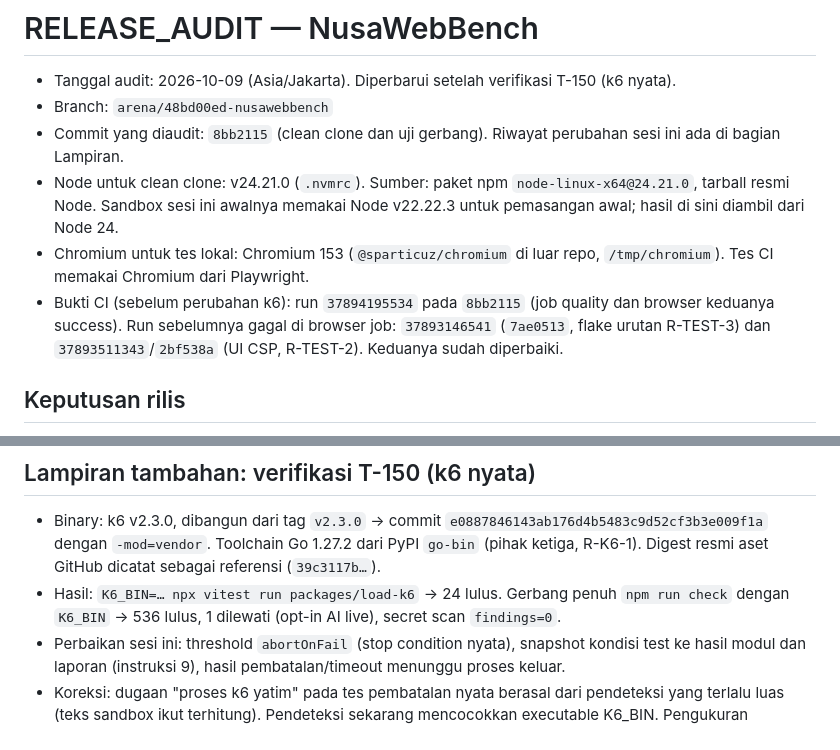
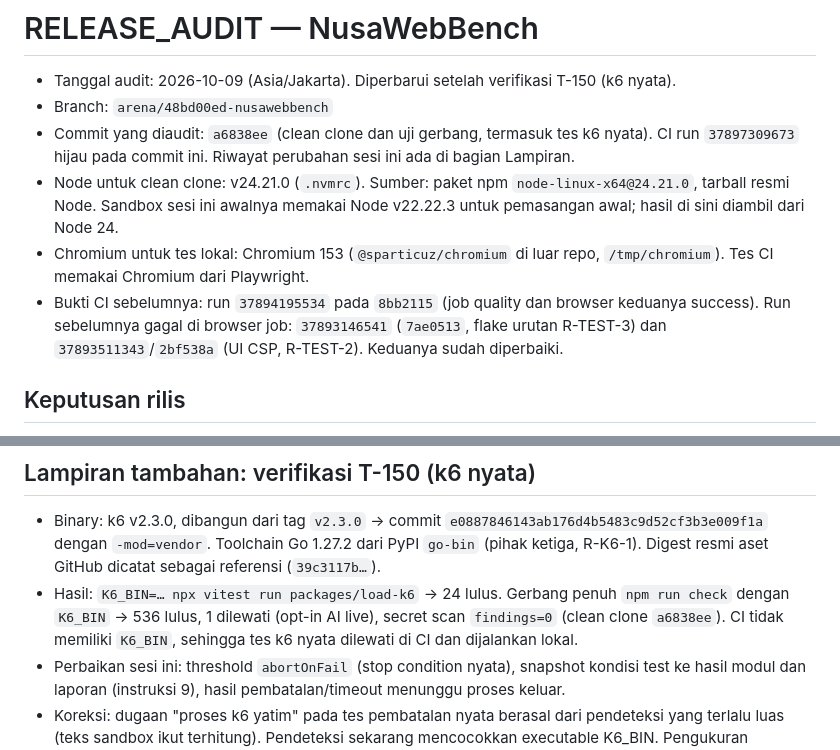
Before and after one commit to RNaufalR/NusaWebBench, a Markdown page: RELEASE_AUDIT.md, 2 parts joined by grey strips. GitHub-like rendering.

Commit message:
RELEASE_AUDIT: commit dan CI final (a6838ee, run 37897309673)
Co-authored-by: arena-agent <297053741+arena-agent@users.noreply.github.com>

```diff
--- a/RELEASE_AUDIT.md
+++ b/RELEASE_AUDIT.md
@@ -2,10 +2,10 @@
 
 - Tanggal audit: 2026-10-09 (Asia/Jakarta). Diperbarui setelah verifikasi T-150 (k6 nyata).
 - Branch: `arena/48bd00ed-nusawebbench`
-- Commit yang diaudit: `8bb2115` (clean clone dan uji gerbang). Riwayat perubahan sesi ini ada di bagian Lampiran.
+- Commit yang diaudit: `a6838ee` (clean clone dan uji gerbang, termasuk tes k6 nyata). CI run `37897309673` hijau pada commit ini. Riwayat perubahan sesi ini ada di bagian Lampiran.
 - Node untuk clean clone: v24.21.0 (`.nvmrc`). Sumber: paket npm `node-linux-x64@24.21.0`, tarball resmi Node. Sandbox sesi ini awalnya memakai Node v22.22.3 untuk pemasangan awal; hasil di sini diambil dari Node 24.
 - Chromium untuk tes lokal: Chromium 153 (`@sparticuz/chromium` di luar repo, `/tmp/chromium`). Tes CI memakai Chromium dari Playwright.
-- Bukti CI (sebelum perubahan k6): run `37894195534` pada `8bb2115` (job quality dan browser keduanya success). Run sebelumnya gagal di browser job: `37893146541` (`7ae0513`, flake urutan R-TEST-3) dan `37893511343`/`2bf538a` (UI CSP, R-TEST-2). Keduanya sudah diperbaiki.
+- Bukti CI sebelumnya: run `37894195534` pada `8bb2115` (job quality dan browser keduanya success). Run sebelumnya gagal di browser job: `37893146541` (`7ae0513`, flake urutan R-TEST-3) dan `37893511343`/`2bf538a` (UI CSP, R-TEST-2). Keduanya sudah diperbaiki.
 
 ## Keputusan rilis
 
@@ -116,7 +116,7 @@
 ## Lampiran tambahan: verifikasi T-150 (k6 nyata)
 
 - Binary: k6 v2.3.0, dibangun dari tag `v2.3.0` → commit `e0887846143ab176d4b5483c9d52cf3b3e009f1a` dengan `-mod=vendor`. Toolchain Go 1.27.2 dari PyPI `go-bin` (pihak ketiga, R-K6-1). Digest resmi aset GitHub dicatat sebagai referensi (`39c3117b…`).
-- Hasil: `K6_BIN=… npx vitest run packages/load-k6` → 24 lulus. Gerbang penuh `npm run check` dengan `K6_BIN` → 536 lulus, 1 dilewati (opt-in AI live), secret scan `findings=0`.
+- Hasil: `K6_BIN=… npx vitest run packages/load-k6` → 24 lulus. Gerbang penuh `npm run check` dengan `K6_BIN` → 536 lulus, 1 dilewati (opt-in AI live), secret scan `findings=0` (clean clone `a6838ee`). CI tidak memiliki `K6_BIN`, sehingga tes k6 nyata dilewati di CI dan dijalankan lokal.
 - Perbaikan sesi ini: threshold `abortOnFail` (stop condition nyata), snapshot kondisi test ke hasil modul dan laporan (instruksi 9), hasil pembatalan/timeout menunggu proses keluar.
 - Koreksi: dugaan "proses k6 yatim" pada tes pembatalan nyata berasal dari pendeteksi yang terlalu luas (teks sandbox ikut terhitung). Pendeteksi sekarang mencocokkan executable K6_BIN. Pengukuran langsung: k6 keluar sekitar 0,02 detik setelah SIGTERM.
 - Strix: tidak berubah (BLOCKED). Lihat T-160 di IMPLEMENTATION_STATUS.
```
